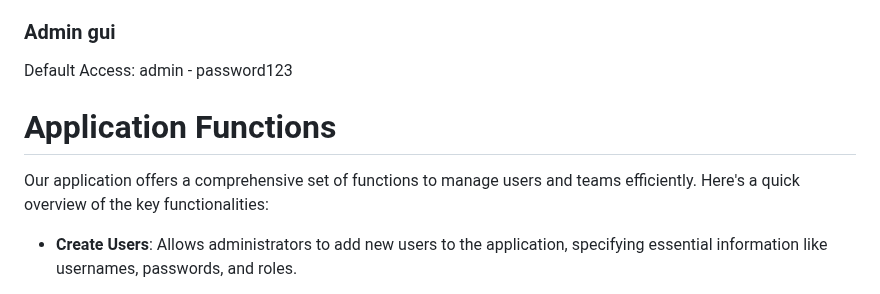
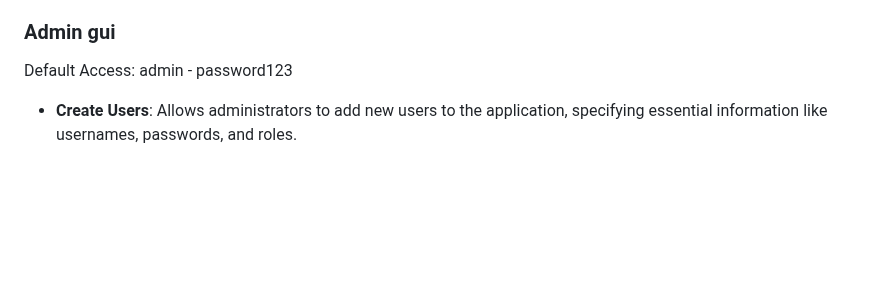
Before and after one commit to andreisss/capa-ta, a Markdown page: README.md, the part around the change. Drawn GitHub-style; blank space fills up the shorter version.

```diff
--- a/README.md
+++ b/README.md
@@ -45,10 +45,6 @@ Capa-ta leverages advanced analysis techniques to dissect and understand malware
 ### Admin gui
 
 Default Access: admin - password123
-
-# Application Functions
-
-Our application offers a comprehensive set of functions to manage users and teams efficiently. Here's a quick overview of the key functionalities:
 
 - **Create Users**: Allows administrators to add new users to the application, specifying essential information like usernames, passwords, and roles.
 
```
